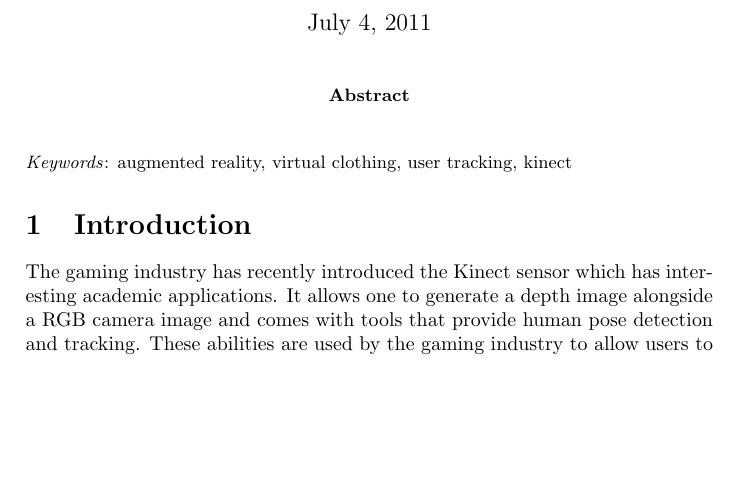
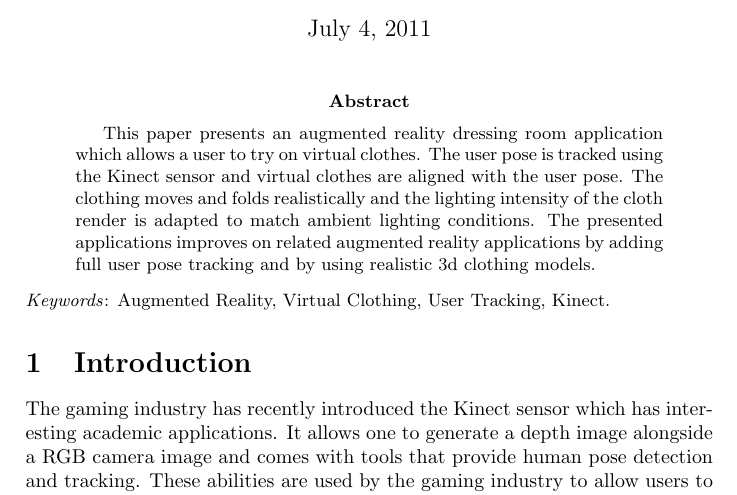
Before and after one commit to anthonyheckmann/KinectDressingRoom, a LaTeX paper (Report/KinectDressingRoom-report.tex): part of page 1 of 7, cut so that both start at the same text, the shorter picture padded with empty space. Compiled offline with pdfLaTeX.

Commit message:
Added abstract

```diff
--- a/Report/KinectDressingRoom-report.tex
+++ b/Report/KinectDressingRoom-report.tex
@@ -16,10 +16,10 @@
 \maketitle
 
 \begin{abstract}
-
+This paper presents an augmented reality dressing room application which allows a user to try on virtual clothes. The user pose is tracked using the Kinect sensor and virtual clothes are aligned with the user pose. The clothing moves and folds realistically and the lighting intensity of the cloth render is adapted to match ambient lighting conditions. The presented applications improves on related augmented reality applications by adding full user pose tracking and by using realistic 3d clothing models.
 \end{abstract}
 
-\par\noindent {\small{\em Keywords\/}: augmented reality, virtual clothing, user tracking, kinect}
+\par\noindent {\small{\em Keywords\/}: Augmented Reality, Virtual Clothing, User Tracking, Kinect.}
 
 \section{Introduction}
 \label{sec:introduction}
```
